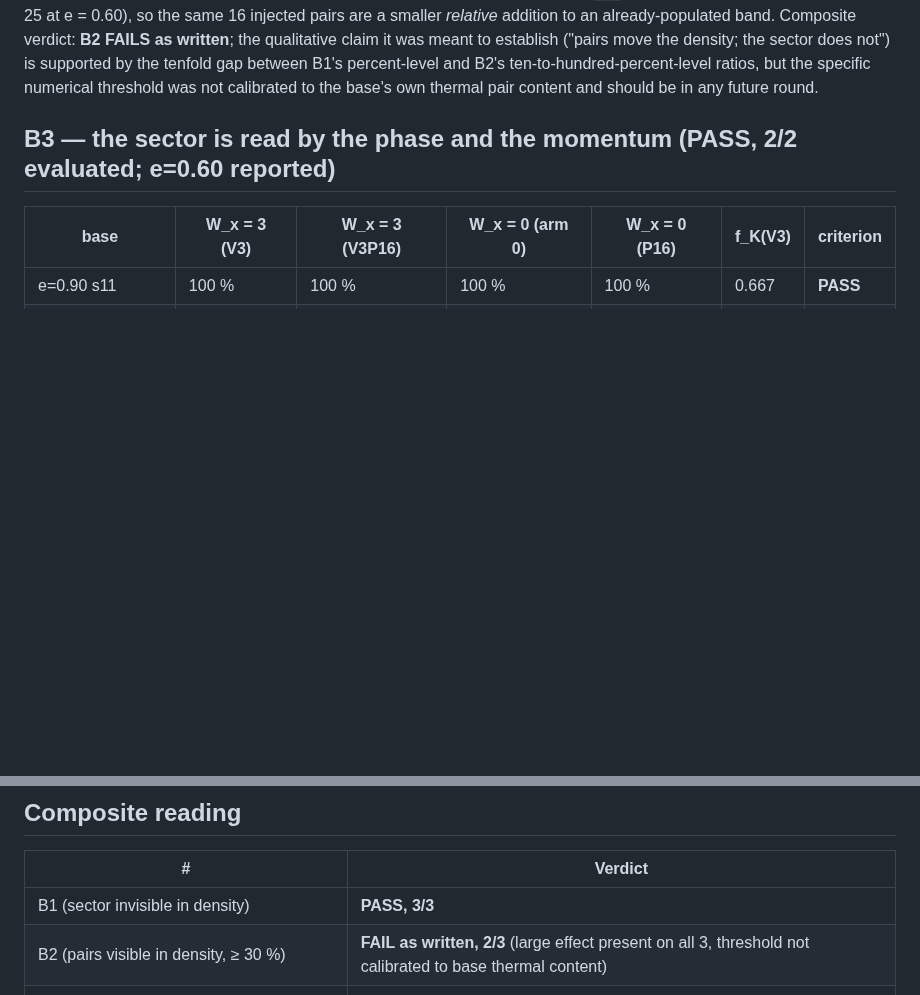
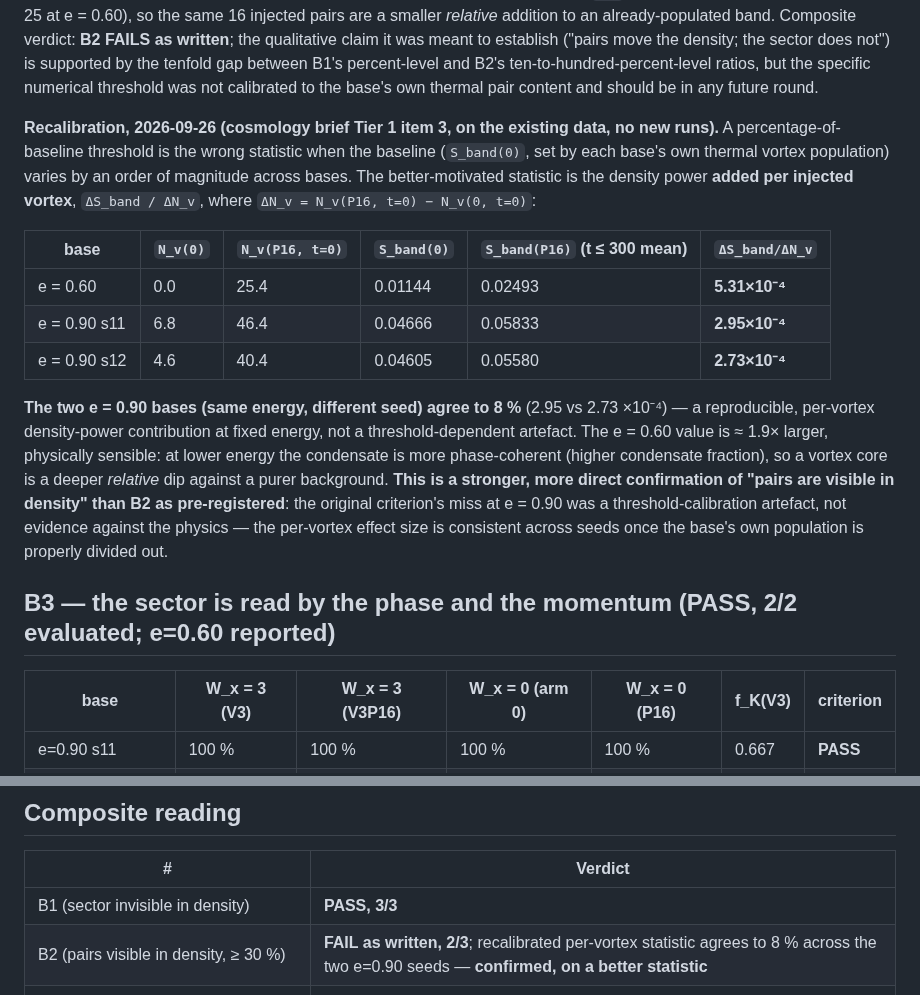
Before and after one commit to xaviercallens/SocrateAI-Scientific-QuantumFluids, a Markdown page: docs/designs/PGPE_R4_RESULTS.md, 2 parts joined by grey strips. GitHub-like rendering; blank space fills up the shorter version.

Commit message:
Cosmology brief Tier 1 item 3, done: recalibrate round-4's B2 threshold against each base's own thermal vortex population (existing data, no new runs). The density power added per injected vortex agrees to 8% across the two e=0.90 seeds and scales physically with condensate fraction -- the original 30%-of-baseline threshold was miscalibrated, not the physics. B2's qualitative claim confirmed on the properly calibrated statistic. LEDGER CLAIM-051

```diff
--- a/docs/designs/PGPE_R4_RESULTS.md
+++ b/docs/designs/PGPE_R4_RESULTS.md
@@ -50,6 +50,25 @@ as written**; the qualitative claim it was meant to establish ("pairs move the d
 supported by the tenfold gap between B1's percent-level and B2's ten-to-hundred-percent-level ratios, but the
 specific numerical threshold was not calibrated to the base's own thermal pair content and should be in any
 future round.
+
+**Recalibration, 2026-09-26 (cosmology brief Tier 1 item 3, on the existing data, no new runs).** A
+percentage-of-baseline threshold is the wrong statistic when the baseline (`S_band(0)`, set by each base's own
+thermal vortex population) varies by an order of magnitude across bases. The better-motivated statistic is the
+density power **added per injected vortex**, `ΔS_band / ΔN_v`, where `ΔN_v = N_v(P16, t=0) − N_v(0, t=0)`:
+
+| base | `N_v(0)` | `N_v(P16, t=0)` | `S_band(0)` | `S_band(P16)` (t ≤ 300 mean) | `ΔS_band/ΔN_v` |
+|---|---|---|---|---|---|
+| e = 0.60 | 0.0 | 25.4 | 0.01144 | 0.02493 | **5.31×10⁻⁴** |
+| e = 0.90 s11 | 6.8 | 46.4 | 0.04666 | 0.05833 | **2.95×10⁻⁴** |
+| e = 0.90 s12 | 4.6 | 40.4 | 0.04605 | 0.05580 | **2.73×10⁻⁴** |
+
+**The two e = 0.90 bases (same energy, different seed) agree to 8 %** (2.95 vs 2.73 ×10⁻⁴) — a reproducible,
+per-vortex density-power contribution at fixed energy, not a threshold-dependent artefact. The e = 0.60 value is
+≈ 1.9× larger, physically sensible: at lower energy the condensate is more phase-coherent (higher condensate
+fraction), so a vortex core is a deeper *relative* dip against a purer background. **This is a stronger, more
+direct confirmation of "pairs are visible in density" than B2 as pre-registered**: the original criterion's
+miss at e = 0.90 was a threshold-calibration artefact, not evidence against the physics — the per-vortex effect
+size is consistent across seeds once the base's own population is properly divided out.
 
 ## B3 — the sector is read by the phase and the momentum (PASS, 2/2 evaluated; e=0.60 reported)
 
@@ -120,7 +139,7 @@ items: a real secondary effect at s11, if it is one, needs more seeds to separat
 | # | Verdict |
 |---|---|
 | B1 (sector invisible in density) | **PASS, 3/3** |
-| B2 (pairs visible in density, ≥ 30 %) | **FAIL as written, 2/3** (large effect present on all 3, threshold not calibrated to base thermal content) |
+| B2 (pairs visible in density, ≥ 30 %) | **FAIL as written, 2/3**; recalibrated per-vortex statistic agrees to 8 % across the two e=0.90 seeds — **confirmed, on a better statistic** |
 | B3 (sector read by phase/momentum) | **PASS, 2/2 evaluated** |
 | B4 (density blind to the sector at fixed pair content) | **PASS, 3/3** |
 
```
Also changed, not shown: LEDGER.md (+1 -0 lines), docs/designs/COSMOLOGY_RECOMMENDATIONS_BRIEF.md (+5 -4 lines).
